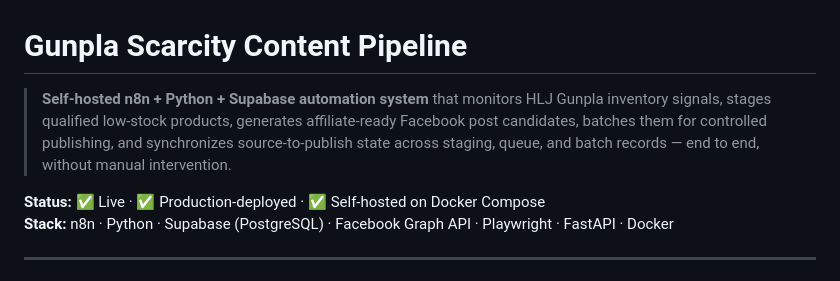
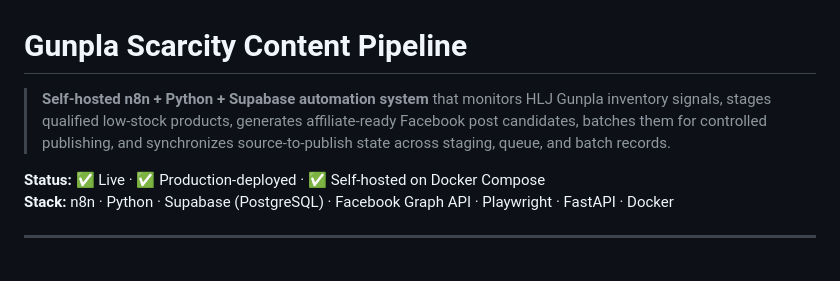
Before and after one commit to am-torr/gunpla_project_01, a Markdown page: readme.md, the part around the change. Drawn GitHub-style.

```diff
--- a/readme.md
+++ b/readme.md
@@ -1,6 +1,6 @@
 # Gunpla Scarcity Content Pipeline
 
-> **Self-hosted n8n + Python + Supabase automation system** that monitors HLJ Gunpla inventory signals, stages qualified low-stock products, generates affiliate-ready Facebook post candidates, batches them for controlled publishing, and synchronizes source-to-publish state across staging, queue, and batch records — end to end, without manual intervention.
+> **Self-hosted n8n + Python + Supabase automation system** that monitors HLJ Gunpla inventory signals, stages qualified low-stock products, generates affiliate-ready Facebook post candidates, batches them for controlled publishing, and synchronizes source-to-publish state across staging, queue, and batch records.
 
 **Status:** ✅ Live · ✅ Production-deployed · ✅ Self-hosted on Docker Compose
 **Stack:** n8n · Python · Supabase (PostgreSQL) · Facebook Graph API · Playwright · FastAPI · Docker
```
